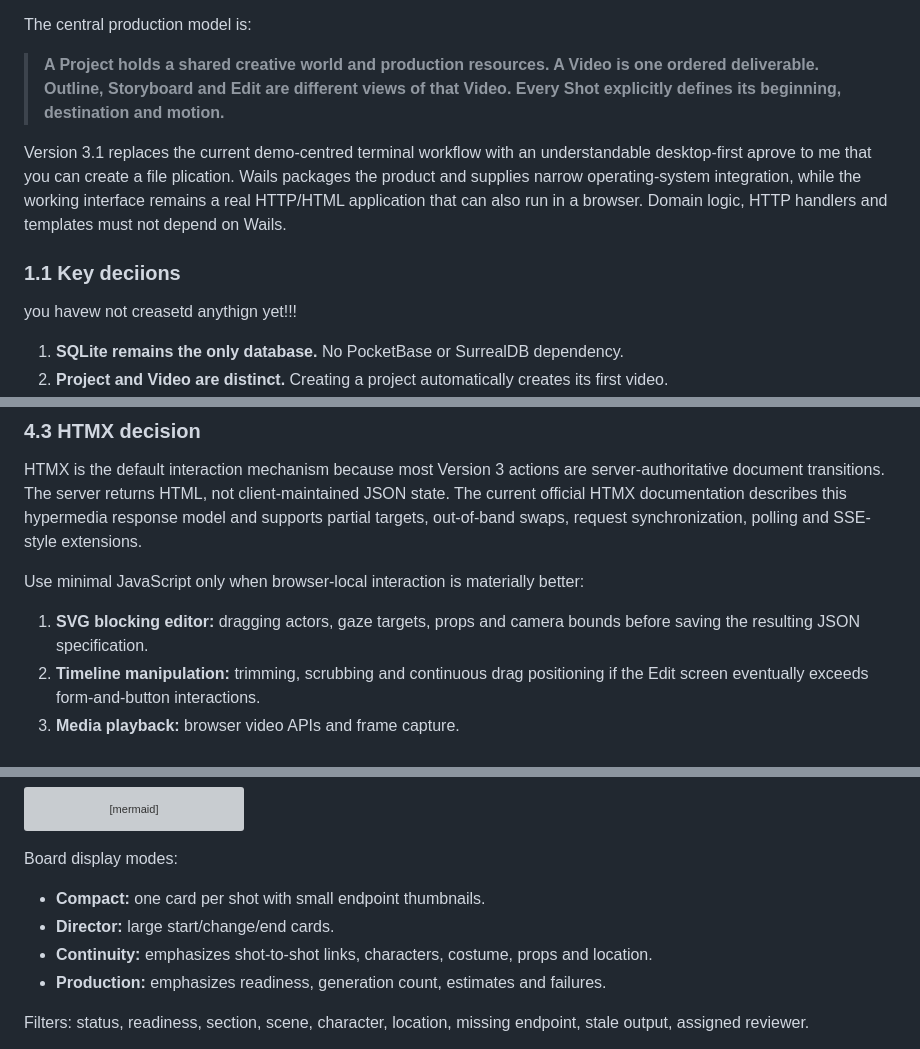
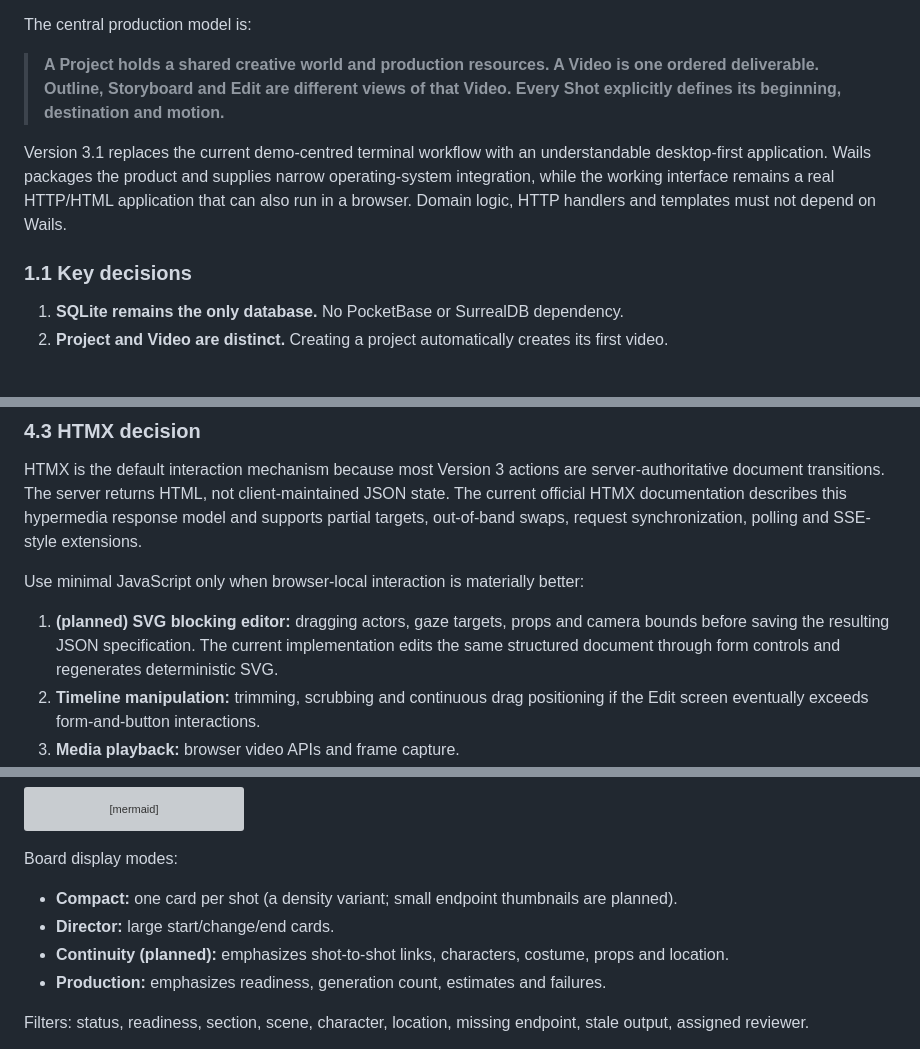
Before and after one commit to xorgonix/vid_builder, a Markdown page: SPECS/mark2-v3.1-specification.md, 3 parts joined by grey strips. Rendered like a GitHub page; blank space fills up the shorter version; grey boxes are pictures that could not be loaded.

Commit message:
docs(0.6): remove conversation fragments and correct overclaims in the v3.1 spec
- fix the corrupted intro sentence and '1.1 Key decisions' heading, and drop
  the injected 'you havew not creasetd anythign yet!!!' fragment
- mark pointer-based blocking as planned (form controls are canonical today)
- mark the Continuity board mode as planned and Compact as a density variant
  without endpoint thumbnails
- align the storyboard acceptance criterion with implemented behaviour

```diff
--- a/SPECS/mark2-v3.1-specification.md
+++ b/SPECS/mark2-v3.1-specification.md
@@ -16,11 +16,9 @@ The central production model is:
 
 > **A Project holds a shared creative world and production resources. A Video is one ordered deliverable. Outline, Storyboard and Edit are different views of that Video. Every Shot explicitly defines its beginning, destination and motion.**
 
-Version 3.1 replaces the current demo-centred terminal workflow with an understandable desktop-first aprove to me that you can create a file
-plication. Wails packages the product and supplies narrow operating-system integration, while the working interface remains a real HTTP/HTML application that can also run in a browser. Domain logic, HTTP handlers and templates must not depend on Wails.
-
-### 1.1 Key deciions
-you havew not creasetd anythign yet!!!
+Version 3.1 replaces the current demo-centred terminal workflow with an understandable desktop-first application. Wails packages the product and supplies narrow operating-system integration, while the working interface remains a real HTTP/HTML application that can also run in a browser. Domain logic, HTTP handlers and templates must not depend on Wails.
+
+### 1.1 Key decisions
 1. **SQLite remains the only database.** No PocketBase or SurrealDB dependency.
 2. **Project and Video are distinct.** Creating a project automatically creates its first video.
 3. **Users work through Workspaces.** One user may own personal work and participate in client workspaces without changing identity.
@@ -173,7 +171,7 @@ HTMX is the default interaction mechanism because most Version 3 actions are ser
 
 Use minimal JavaScript only when browser-local interaction is materially better:
 
-1. **SVG blocking editor:** dragging actors, gaze targets, props and camera bounds before saving the resulting JSON specification.
+1. **(planned) SVG blocking editor:** dragging actors, gaze targets, props and camera bounds before saving the resulting JSON specification. The current implementation edits the same structured document through form controls and regenerates deterministic SVG.
 2. **Timeline manipulation:** trimming, scrubbing and continuous drag positioning if the Edit screen eventually exceeds form-and-button interactions.
 3. **Media playback:** browser video APIs and frame capture.
 4. **Upload progress and global keyboard shortcuts.**
@@ -1110,9 +1108,9 @@ block-beta
 
 Board display modes:
 
-- **Compact:** one card per shot with small endpoint thumbnails.
+- **Compact:** one card per shot (a density variant; small endpoint thumbnails are planned).
 - **Director:** large start/change/end cards.
-- **Continuity:** emphasizes shot-to-shot links, characters, costume, props and location.
+- **Continuity (planned):** emphasizes shot-to-shot links, characters, costume, props and location.
 - **Production:** emphasizes readiness, generation count, estimates and failures.
 
 Filters: status, readiness, section, scene, character, location, missing endpoint, stale output, assigned reviewer.
```
Also changed, not shown: other parts of SPECS/mark2-v3.1-specification.md (+1 -1 lines).
